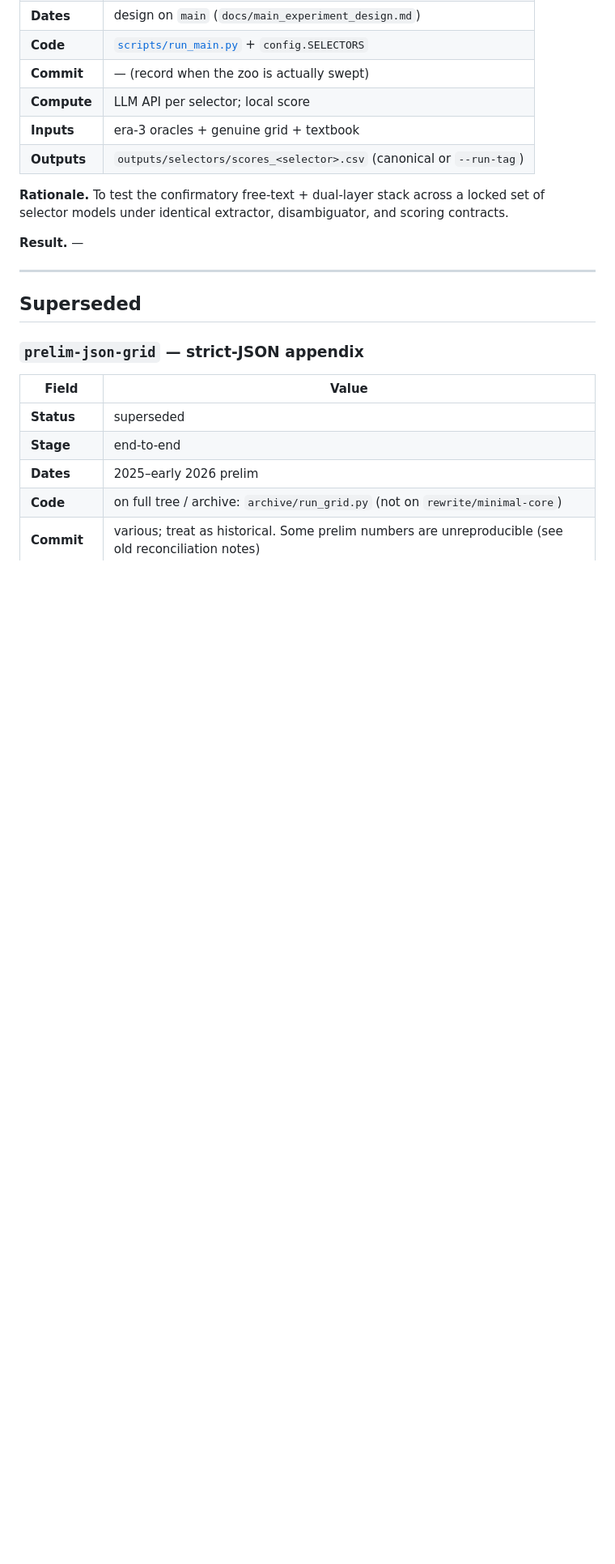
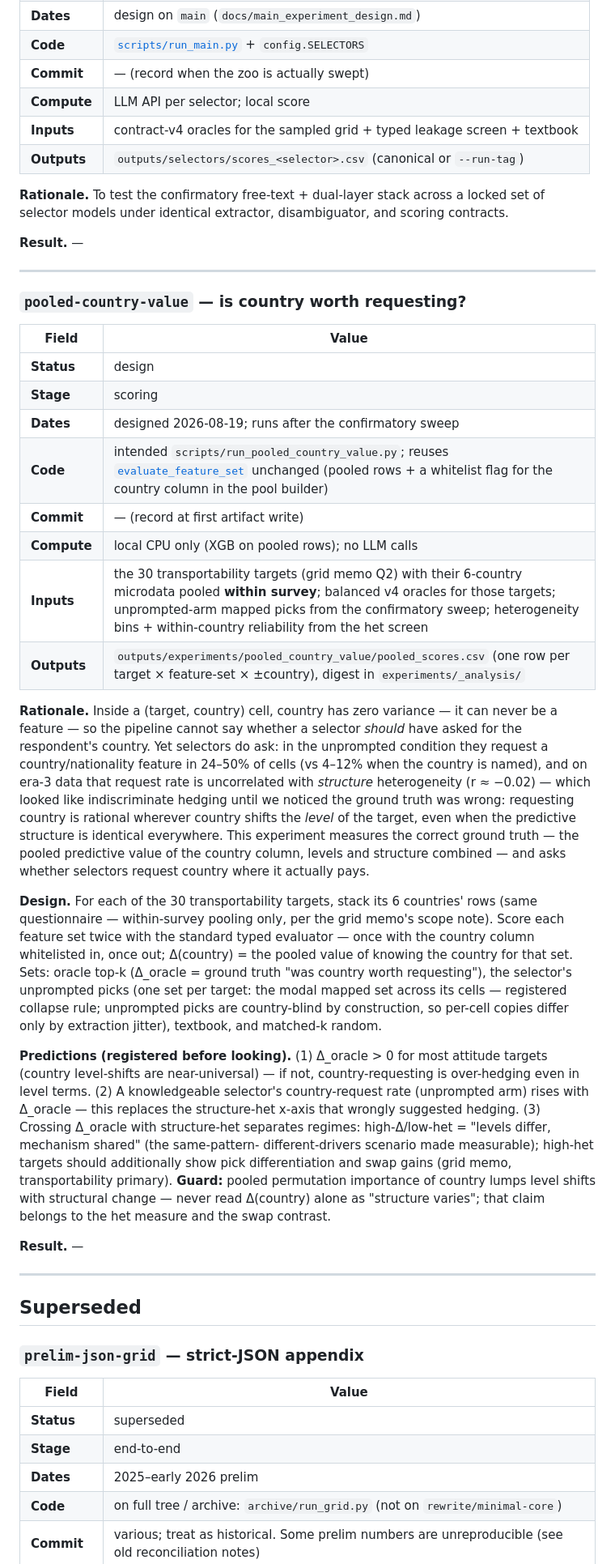
Before and after one commit to Oxford-LLMs-Research/features_project, a Markdown page: docs/experiments_registry.md, the part around one of its changes. Shown at 81% size. Rendered like a GitHub page; blank space fills up the shorter version.

Commit message:
Register pooled-country-value experiment and the behavioral adaptation battery.
pooled-country-value (design, scoring stage): within a cell country has
zero variance, so the pipeline cannot say whether a selector should have
requested it - yet selectors ask in 24-50% of unprompted cells. Pool the
30 transportability targets' 6 countries within survey, score each
feature set with and without the country column; Delta(country) on the
oracle top-k is the correct ground truth for the country-request
diagnostic (levels + structure - structure-het alone wrongly read as
hedging). Registry also corrects two stale era-3 claims (oracle-v3
superseded; confirmatory-zoo inputs now v4).

Grid memo Secondary gains the three-layer battery (request rate vs
Delta_oracle; pick differentiation vs structure-het; swap gain) with the
cross-arm consistency check.

Co-Authored-By: Claude Fable 5 <noreply@anthropic.com>

```diff
--- a/docs/experiments_registry.md
+++ b/docs/experiments_registry.md
@@ -457,10 +458,61 @@ Sign concordance (PI & VoR): both+=7, both−=5, conflict=5. By condition: `coun
 | **Code** | [`scripts/run_main.py`](../scripts/run_main.py) + `config.SELECTORS` |
 | **Commit** | — (record when the zoo is actually swept) |
 | **Compute** | LLM API per selector; local score |
-| **Inputs** | era-3 oracles + genuine grid + textbook |
+| **Inputs** | contract-v4 oracles for the sampled grid + typed leakage screen + textbook |
 | **Outputs** | `outputs/selectors/scores_<selector>.csv` (canonical or `--run-tag`) |
 
 **Rationale.** To test the confirmatory free-text + dual-layer stack across a locked set of selector models under identical extractor, disambiguator, and scoring contracts.
+
+**Result.** —
+
+---
+
+### `pooled-country-value` — is country worth requesting?
+
+| Field | Value |
+|-------|-------|
+| **Status** | design |
+| **Stage** | scoring |
+| **Dates** | designed 2026-08-19; runs after the confirmatory sweep |
+| **Code** | intended `scripts/run_pooled_country_value.py`; reuses [`evaluate_feature_set`](../src/survey_features/evaluation.py) unchanged (pooled rows + a whitelist flag for the country column in the pool builder) |
+| **Commit** | — (record at first artifact write) |
+| **Compute** | local CPU only (XGB on pooled rows); no LLM calls |
+| **Inputs** | the 30 transportability targets (grid memo Q2) with their 6-country microdata pooled **within survey**; balanced v4 oracles for those targets; unprompted-arm mapped picks from the confirmatory sweep; heterogeneity bins + within-country reliability from the het screen |
+| **Outputs** | `outputs/experiments/pooled_country_value/pooled_scores.csv` (one row per target × feature-set × ±country), digest in `experiments/_analysis/` |
+
+**Rationale.** Inside a (target, country) cell, country has zero variance — it can
+never be a feature — so the pipeline cannot say whether a selector *should* have
+asked for the respondent's country. Yet selectors do ask: in the unprompted
+condition they request a country/nationality feature in 24–50% of cells (vs 4–12%
+when the country is named), and on era-3 data that request rate is uncorrelated
+with *structure* heterogeneity (r ≈ −0.02) — which looked like indiscriminate
+hedging until we noticed the ground truth was wrong: requesting country is rational
+wherever country shifts the *level* of the target, even when the predictive
+structure is identical everywhere. This experiment measures the correct ground
+truth — the pooled predictive value of the country column, levels and structure
+combined — and asks whether selectors request country where it actually pays.
+
+**Design.** For each of the 30 transportability targets, stack its 6 countries'
+rows (same questionnaire — within-survey pooling only, per the grid memo's scope
+note). Score each feature set twice with the standard typed evaluator — once with
+the country column whitelisted in, once out; Δ(country) = the pooled value of
+knowing the country for that set. Sets: oracle top-k (Δ_oracle = ground truth
+"was country worth requesting"), the selector's unprompted picks (one set per
+target: the modal mapped set across its cells — registered collapse rule;
+unprompted picks are country-blind by construction, so per-cell copies differ only
+by extraction jitter), textbook, and matched-k random.
+
+**Predictions (registered before looking).** (1) Δ_oracle > 0 for most attitude
+targets (country level-shifts are near-universal) — if not, country-requesting is
+over-hedging even in level terms. (2) A knowledgeable selector's country-request
+rate (unprompted arm) rises with Δ_oracle — this replaces the structure-het x-axis
+that wrongly suggested hedging. (3) Crossing Δ_oracle with structure-het separates
+regimes: high-Δ/low-het = "levels differ, mechanism shared" (the same-pattern-
+different-drivers scenario made measurable); high-het targets should additionally
+show pick differentiation and swap gains (grid memo, transportability primary).
+**Guard:** pooled permutation importance of country lumps level shifts with
+structural change — never read Δ(country) alone as "structure varies"; that claim
+belongs to the het measure and the swap contrast.
 
 **Result.** —
 
```
Also changed, not shown: other parts of docs/experiments_registry.md (+3 -2 lines), docs/grid_design_memo_2026-08.md (+16 -0 lines).
